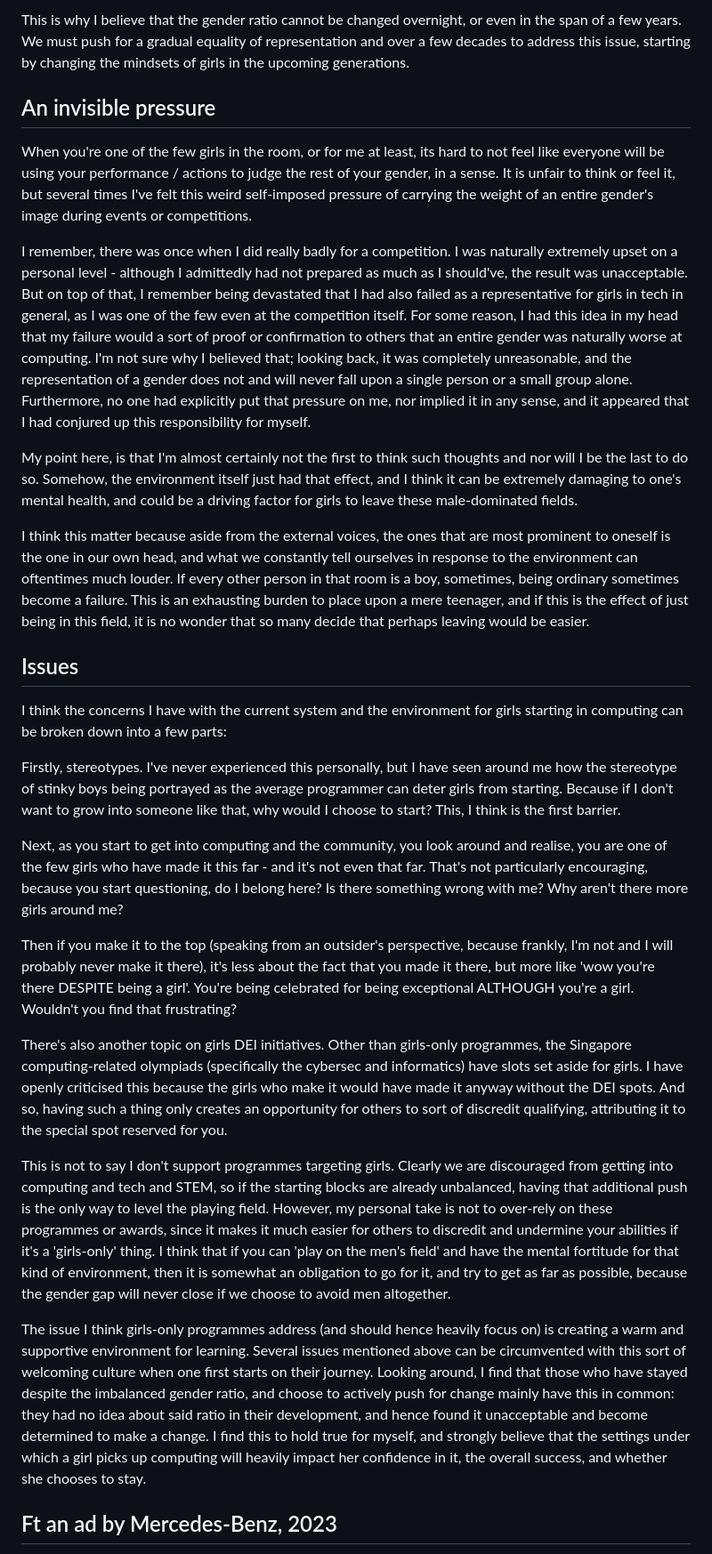
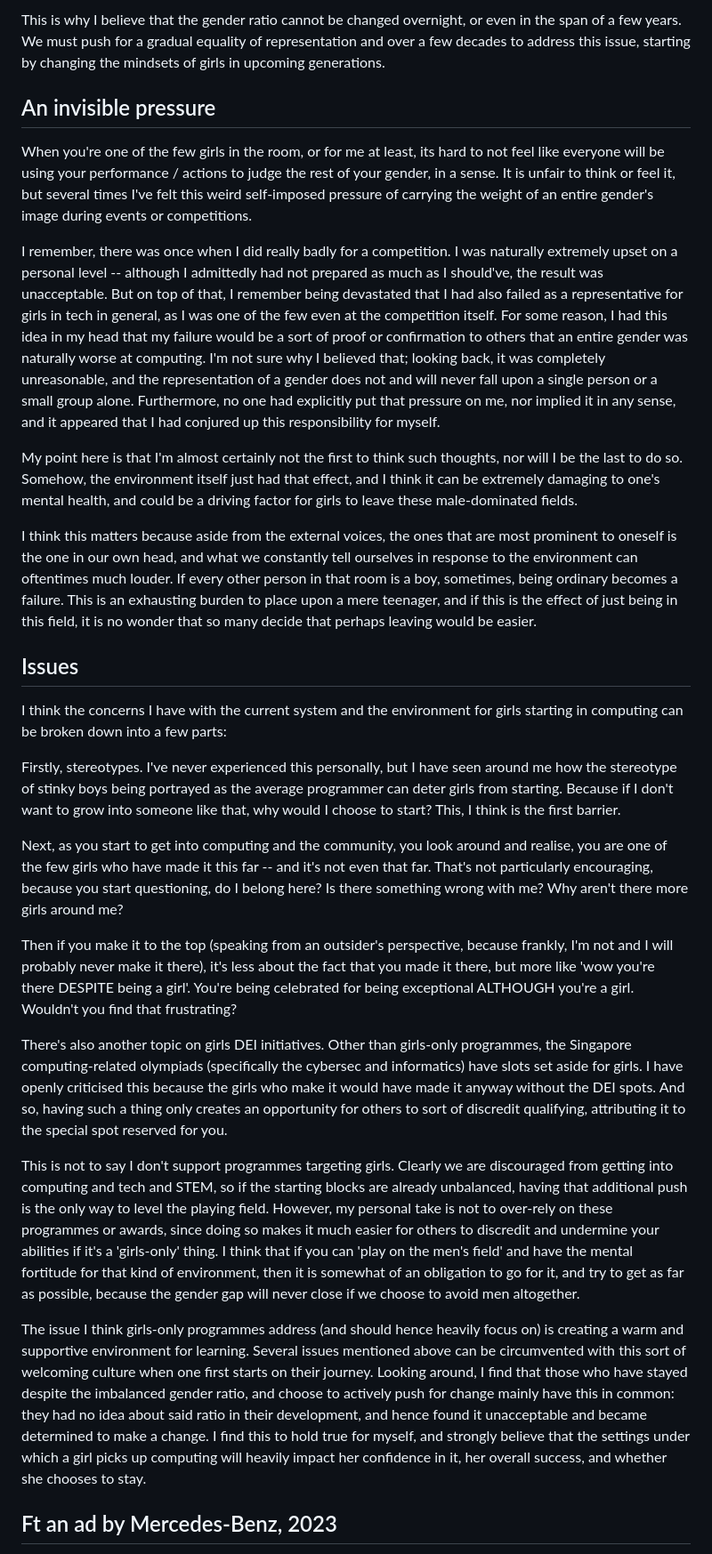
Before and after one commit to yf004/personalwebsite, a Markdown page: src/posts/i-hate-men.md, the part around one of its changes. Shown at 89% size. Drawn GitHub-style.

```diff
--- a/src/posts/i-hate-men.md
+++ b/src/posts/i-hate-men.md
@@ -50,15 +50,15 @@ To apply in our discussion topic, if there are so little women in leadership pos
 
-This is why I believe that the gender ratio cannot be changed overnight, or even in the span of a few years. We must push for a gradual equality of representation and over a few decades to address this issue, starting by changing the mindsets of girls in the upcoming generations.
+This is why I believe that the gender ratio cannot be changed overnight, or even in the span of a few years. We must push for a gradual equality of representation and over a few decades to address this issue, starting by changing the mindsets of girls in upcoming generations.
 
 ## An invisible pressure
 
 When you're one of the few girls in the room, or for me at least, its hard to not feel like everyone will be using your performance / actions to judge the rest of your gender, in a sense. It is unfair to think or feel it, but several times I've felt this weird self-imposed pressure of carrying the weight of an entire gender's image during events or competitions.
 
-I remember, there was once when I did really badly for a competition. I was naturally extremely upset on a personal level - although I admittedly had not prepared as much as I should've, the result was unacceptable. But on top of that, I remember being devastated that I had also failed as a representative for girls in tech in general, as I was one of the few even at the competition itself. For some reason, I had this idea in my head that my failure would a sort of proof or confirmation to others that an entire gender was naturally worse at computing. I'm not sure why I believed that; looking back, it was completely unreasonable, and the representation of a gender does not and will never fall upon a single person or a small group alone. Furthermore, no one had explicitly put that pressure on me, nor implied it in any sense, and it appeared that I had conjured up this responsibility for myself.
+I remember, there was once when I did really badly for a competition. I was naturally extremely upset on a personal level -- although I admittedly had not prepared as much as I should've, the result was unacceptable. But on top of that, I remember being devastated that I had also failed as a representative for girls in tech in general, as I was one of the few even at the competition itself. For some reason, I had this idea in my head that my failure would be a sort of proof or confirmation to others that an entire gender was naturally worse at computing. I'm not sure why I believed that; looking back, it was completely unreasonable, and the representation of a gender does not and will never fall upon a single person or a small group alone. Furthermore, no one had explicitly put that pressure on me, nor implied it in any sense, and it appeared that I had conjured up this responsibility for myself.
 
-My point here, is that I'm almost certainly not the first to think such thoughts and nor will I be the last to do so. Somehow, the environment itself just had that effect, and I think it can be extremely damaging to one's mental health, and could be a driving factor for girls to leave these male-dominated fields.
+My point here is that I'm almost certainly not the first to think such thoughts, nor will I be the last to do so. Somehow, the environment itself just had that effect, and I think it can be extremely damaging to one's mental health, and could be a driving factor for girls to leave these male-dominated fields.
 
-I think this matter because aside from the external voices, the ones that are most prominent to oneself is the one in our own head, and what we constantly tell ourselves in response to the environment can oftentimes much louder. If every other person in that room is a boy, sometimes, being ordinary sometimes become a failure. This is an exhausting burden to place upon a mere teenager, and if this is the effect of just being in this field, it is no wonder that so many decide that perhaps leaving would be easier.
+I think this matters because aside from the external voices, the ones that are most prominent to oneself is the one in our own head, and what we constantly tell ourselves in response to the environment can oftentimes much louder. If every other person in that room is a boy, sometimes, being ordinary becomes a failure. This is an exhausting burden to place upon a mere teenager, and if this is the effect of just being in this field, it is no wonder that so many decide that perhaps leaving would be easier.
 
 ## Issues
 
@@ -66,15 +66,15 @@ I think the concerns I have with the current system and the environment for girl
 
 Firstly, stereotypes. I've never experienced this personally, but I have seen around me how the stereotype of stinky boys being portrayed as the average programmer can deter girls from starting. Because if I don't want to grow into someone like that, why would I choose to start? This, I think is the first barrier.
 
-Next, as you start to get into computing and the community, you look around and realise, you are one of the few girls who have made it this far - and it's not even that far. That's not particularly encouraging, because you start questioning, do I belong here? Is there something wrong with me? Why aren't there more girls around me?
+Next, as you start to get into computing and the community, you look around and realise, you are one of the few girls who have made it this far -- and it's not even that far. That's not particularly encouraging, because you start questioning, do I belong here? Is there something wrong with me? Why aren't there more girls around me?
 
 Then if you make it to the top (speaking from an outsider's perspective, because frankly, I'm not and I will probably never make it there), it's less about the fact that you made it there, but more like 'wow you're there DESPITE being a girl'. You're being celebrated for being exceptional ALTHOUGH you're a girl. Wouldn't you find that frustrating?
 
 There's also another topic on girls DEI initiatives. Other than girls-only programmes, the Singapore computing-related olympiads (specifically the cybersec and informatics) have slots set aside for girls. I have openly criticised this because the girls who make it would have made it anyway without the DEI spots. And so, having such a thing only creates an opportunity for others to sort of discredit qualifying, attributing it to the special spot reserved for you.
 
-This is not to say I don't support programmes targeting girls. Clearly we are discouraged from getting into computing and tech and STEM, so if the starting blocks are already unbalanced, having that additional push is the only way to level the playing field. However, my personal take is not to over-rely on these programmes or awards, since it makes it much easier for others to discredit and undermine your abilities if it's a 'girls-only' thing. I think that if you can 'play on the men's field' and have the mental fortitude for that kind of environment, then it is somewhat an obligation to go for it, and try to get as far as possible, because the gender gap will never close if we choose to avoid men altogether.
+This is not to say I don't support programmes targeting girls. Clearly we are discouraged from getting into computing and tech and STEM, so if the starting blocks are already unbalanced, having that additional push is the only way to level the playing field. However, my personal take is not to over-rely on these programmes or awards, since doing so makes it much easier for others to discredit and undermine your abilities if it's a 'girls-only' thing. I think that if you can 'play on the men's field' and have the mental fortitude for that kind of environment, then it is somewhat of an obligation to go for it, and try to get as far as possible, because the gender gap will never close if we choose to avoid men altogether.
 
-The issue I think girls-only programmes address (and should hence heavily focus on) is creating a warm and supportive environment for learning. Several issues mentioned above can be circumvented with this sort of welcoming culture when one first starts on their journey. Looking around, I find that those who have stayed despite the imbalanced gender ratio, and choose to actively push for change mainly have this in common: they had no idea about said ratio in their development, and hence found it unacceptable and become determined to make a change. I find this to hold true for myself, and strongly believe that the settings under which a girl picks up computing will heavily impact her confidence in it, the overall success, and whether she chooses to stay.
+The issue I think girls-only programmes address (and should hence heavily focus on) is creating a warm and supportive environment for learning. Several issues mentioned above can be circumvented with this sort of welcoming culture when one first starts on their journey. Looking around, I find that those who have stayed despite the imbalanced gender ratio, and choose to actively push for change mainly have this in common: they had no idea about said ratio in their development, and hence found it unacceptable and became determined to make a change. I find this to hold true for myself, and strongly believe that the settings under which a girl picks up computing will heavily impact her confidence in it, her overall success, and whether she chooses to stay.
 
 
 ## Ft an ad by Mercedes-Benz, 2023
```
Also changed, not shown: other parts of src/posts/i-hate-men.md (+15 -15 lines).
